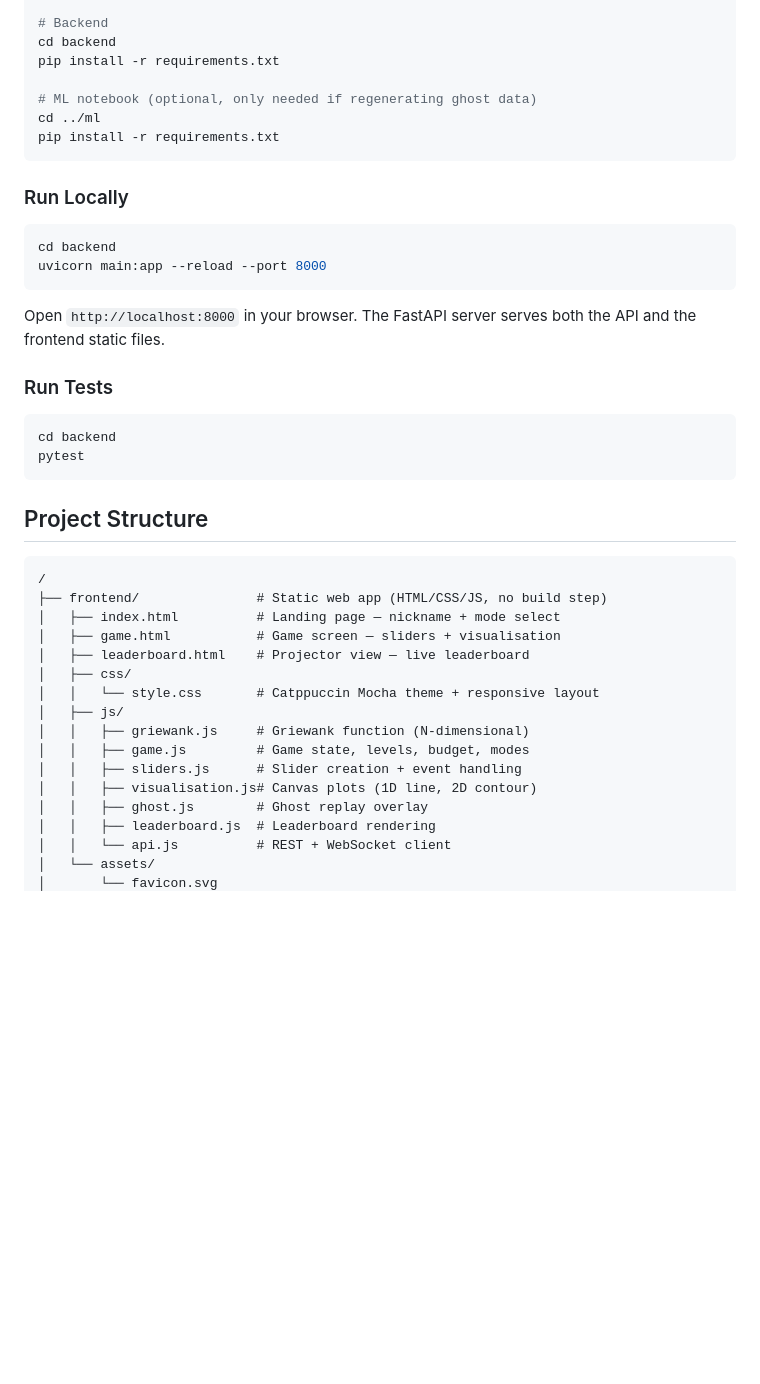
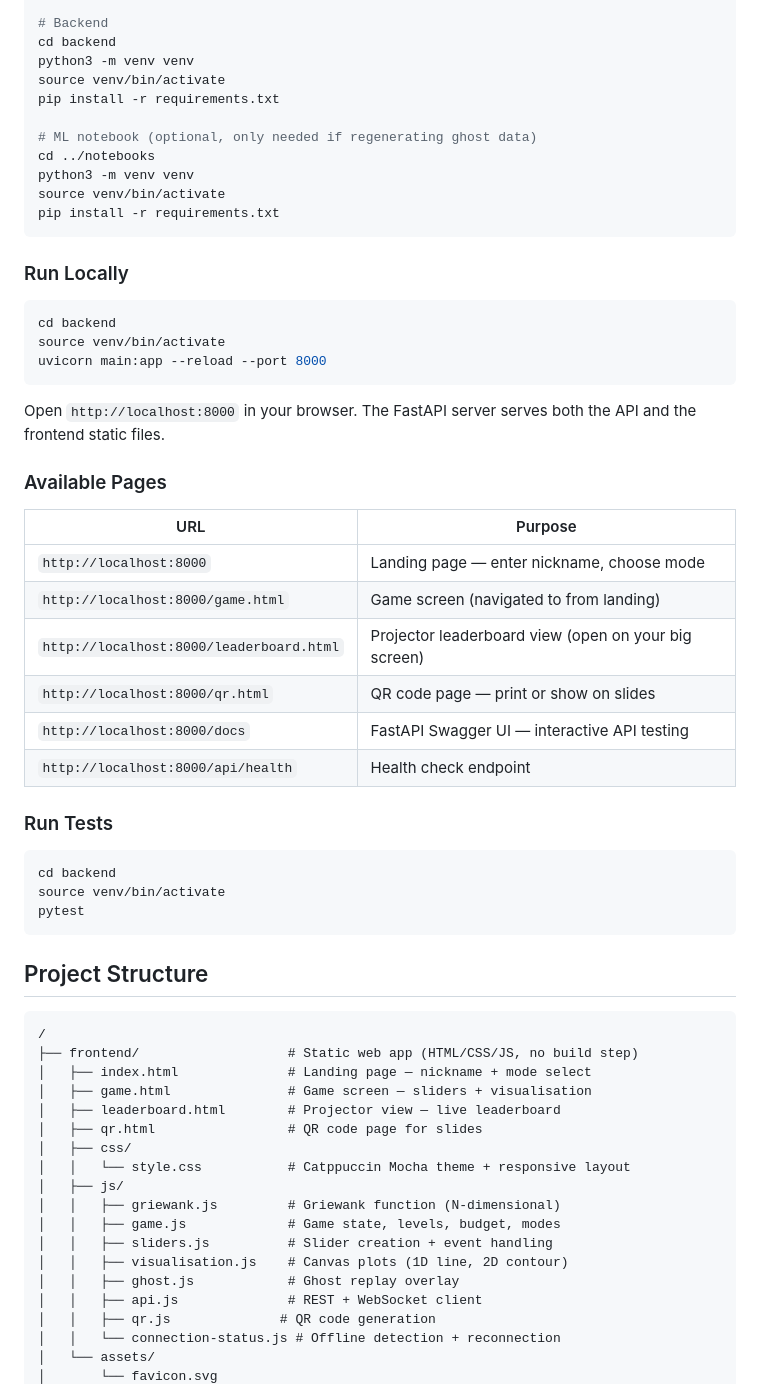
Before and after one commit to smldr/Amazon-Kiro-Project-Demo, a Markdown page: README.md, the part around one of its changes. Rendered like a GitHub page; blank space fills up the shorter version.

````diff
--- a/README.md
+++ b/README.md
@@ -27,10 +27,14 @@ cd Amazon-Kiro-Project-Demo
 
 # Backend
 cd backend
+python3 -m venv venv
+source venv/bin/activate
 pip install -r requirements.txt
 
 # ML notebook (optional, only needed if regenerating ghost data)
-cd ../ml
+cd ../notebooks
+python3 -m venv venv
+source venv/bin/activate
 pip install -r requirements.txt
 ```
 
@@ -38,15 +42,28 @@ pip install -r requirements.txt
 
 ```bash
 cd backend
+source venv/bin/activate
 uvicorn main:app --reload --port 8000
 ```
 
 Open `http://localhost:8000` in your browser. The FastAPI server serves both the API and the frontend static files.
 
+### Available Pages
+
+| URL | Purpose |
+|-----|---------|
+| `http://localhost:8000` | Landing page — enter nickname, choose mode |
+| `http://localhost:8000/game.html` | Game screen (navigated to from landing) |
+| `http://localhost:8000/leaderboard.html` | Projector leaderboard view (open on your big screen) |
+| `http://localhost:8000/qr.html` | QR code page — print or show on slides |
+| `http://localhost:8000/docs` | FastAPI Swagger UI — interactive API testing |
+| `http://localhost:8000/api/health` | Health check endpoint |
+
 ### Run Tests
 
 ```bash
 cd backend
+source venv/bin/activate
 pytest
 ```
 
@@ -54,19 +71,21 @@ pytest
 
 ```
 /
-├── frontend/               # Static web app (HTML/CSS/JS, no build step)
-│   ├── index.html          # Landing page — nickname + mode select
-│   ├── game.html           # Game screen — sliders + visualisation
-│   ├── leaderboard.html    # Projector view — live leaderboard
+├── frontend/                   # Static web app (HTML/CSS/JS, no build step)
+│   ├── index.html              # Landing page — nickname + mode select
+│   ├── game.html               # Game screen — sliders + visualisation
+│   ├── leaderboard.html        # Projector view — live leaderboard
+│   ├── qr.html                 # QR code page for slides
 │   ├── css/
-│   │   └── style.css       # Catppuccin Mocha theme + responsive layout
+│   │   └── style.css           # Catppuccin Mocha theme + responsive layout
 │   ├── js/
-│   │   ├── griewank.js     # Griewank function (N-dimensional)
-│   │   ├── game.js         # Game state, levels, budget, modes
-│   │   ├── sliders.js      # Slider creation + event handling
-│   │   ├── visualisation.js# Canvas plots (1D line, 2D contour)
-│   │   ├── ghost.js        # Ghost replay overlay
-│   │   ├── leaderboard.js  # Leaderboard rendering
-│   │   └── api.js          # REST + WebSocket client
+│   │   ├── griewank.js         # Griewank function (N-dimensional)
+│   │   ├── game.js             # Game state, levels, budget, modes
+│   │   ├── sliders.js          # Slider creation + event handling
+│   │   ├── visualisation.js    # Canvas plots (1D line, 2D contour)
+│   │   ├── ghost.js            # Ghost replay overlay
+│   │   ├── api.js              # REST + WebSocket client
+│   │   ├── qr.js              # QR code generation
+│   │   └── connection-status.js # Offline detection + reconnection
 │   └── assets/
 │       └── favicon.svg
````
Also changed, not shown: other parts of README.md (+44 -31 lines).
